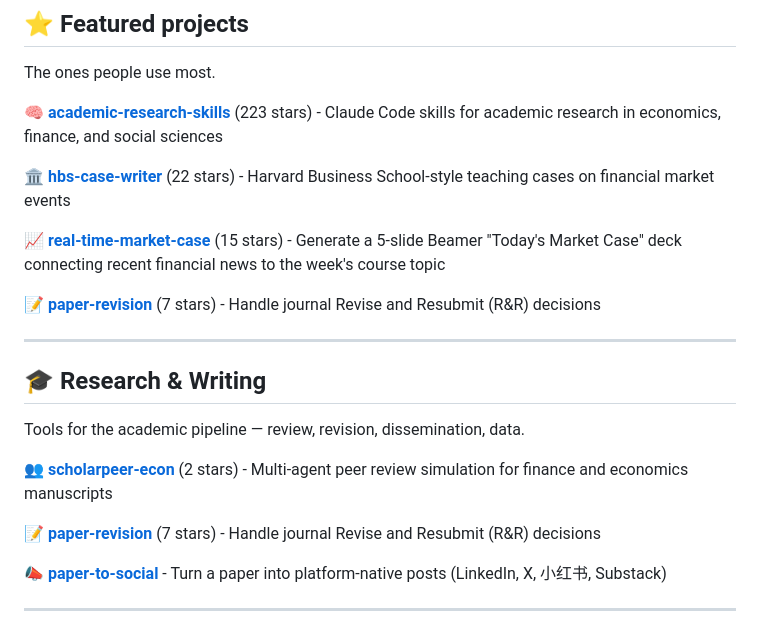
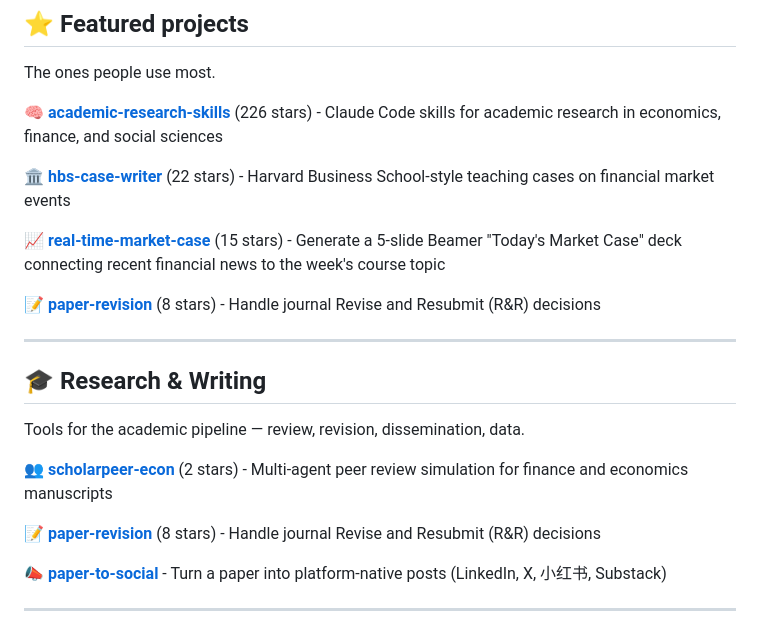
Before and after one commit to franklee16/franklee16, a Markdown page: README.md, the part around the change. Drawn GitHub-style.

Commit message:
chore: refresh star counts

```diff
--- a/README.md
+++ b/README.md
@@ -18,13 +18,13 @@ A comprehensive collection of Claude Code skills covering the full research pipe
 
 The ones people use most.
 
-🧠 [**academic-research-skills**](https://github.com/franklee16/academic-research-skills) (<!--stars:academic-research-skills-->223<!--/stars--> stars) - Claude Code skills for academic research in economics, finance, and social sciences
+🧠 [**academic-research-skills**](https://github.com/franklee16/academic-research-skills) (<!--stars:academic-research-skills-->226<!--/stars--> stars) - Claude Code skills for academic research in economics, finance, and social sciences
 
 🏛️ [**hbs-case-writer**](https://github.com/franklee16/hbs-case-writer) (<!--stars:hbs-case-writer-->22<!--/stars--> stars) - Harvard Business School-style teaching cases on financial market events
 
 📈 [**real-time-market-case**](https://github.com/franklee16/real-time-market-case) (<!--stars:real-time-market-case-->15<!--/stars--> stars) - Generate a 5-slide Beamer "Today's Market Case" deck connecting recent financial news to the week's course topic
 
-📝 [**paper-revision**](https://github.com/franklee16/paper-revision) (<!--stars:paper-revision-->7<!--/stars--> stars) - Handle journal Revise and Resubmit (R&R) decisions
+📝 [**paper-revision**](https://github.com/franklee16/paper-revision) (<!--stars:paper-revision-->8<!--/stars--> stars) - Handle journal Revise and Resubmit (R&R) decisions
 
 ---
 
@@ -34,7 +34,7 @@ Tools for the academic pipeline — review, revision, dissemination, data.
 
 👥 [**scholarpeer-econ**](https://github.com/franklee16/scholarpeer-econ) (<!--stars:scholarpeer-econ-->2<!--/stars--> stars) - Multi-agent peer review simulation for finance and economics manuscripts
 
-📝 [**paper-revision**](https://github.com/franklee16/paper-revision) (<!--stars:paper-revision-->7<!--/stars--> stars) - Handle journal Revise and Resubmit (R&R) decisions
+📝 [**paper-revision**](https://github.com/franklee16/paper-revision) (<!--stars:paper-revision-->8<!--/stars--> stars) - Handle journal Revise and Resubmit (R&R) decisions
 
 📣 [**paper-to-social**](https://github.com/franklee16/paper-to-social) - Turn a paper into platform-native posts (LinkedIn, X, 小红书, Substack)
 
```
